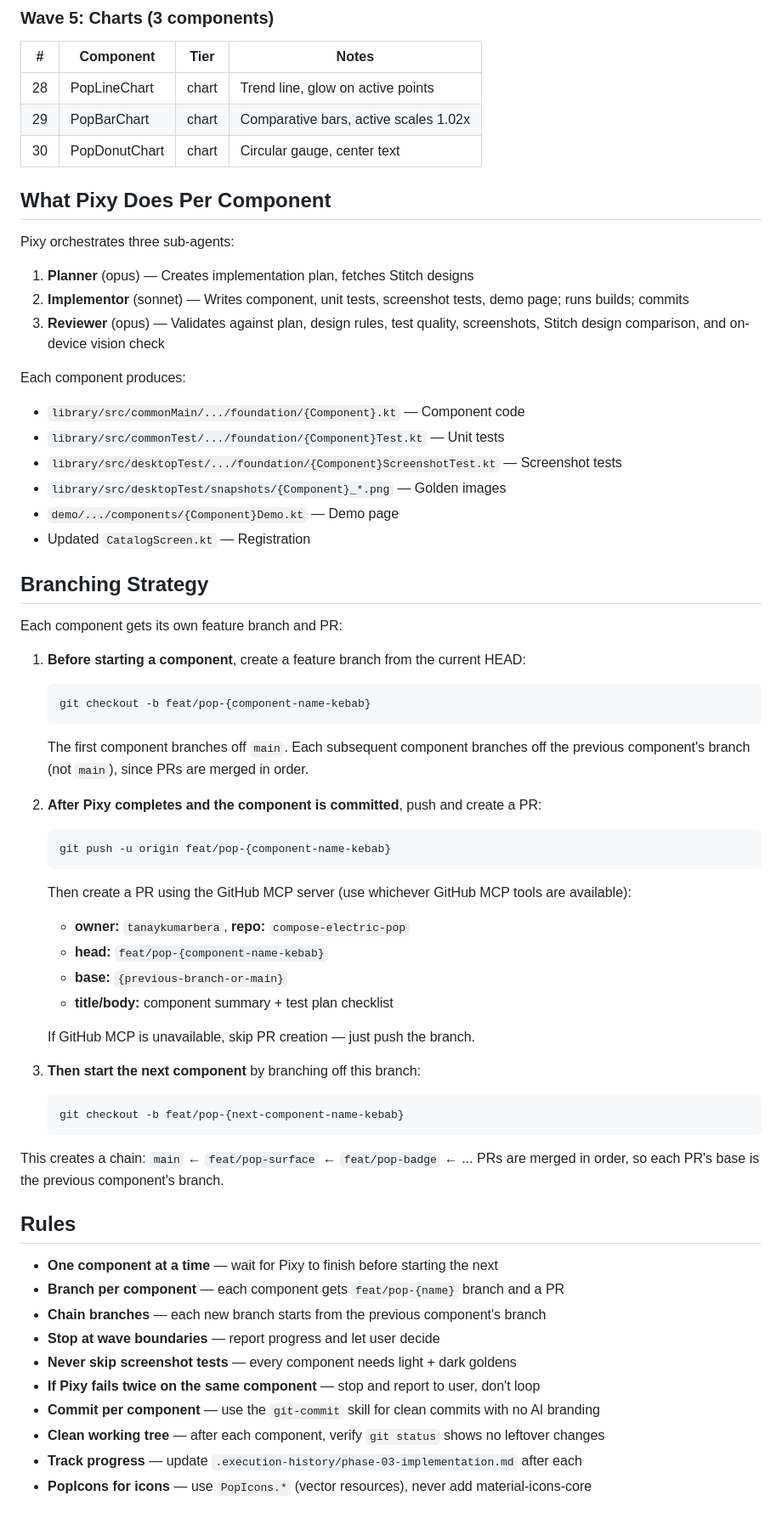
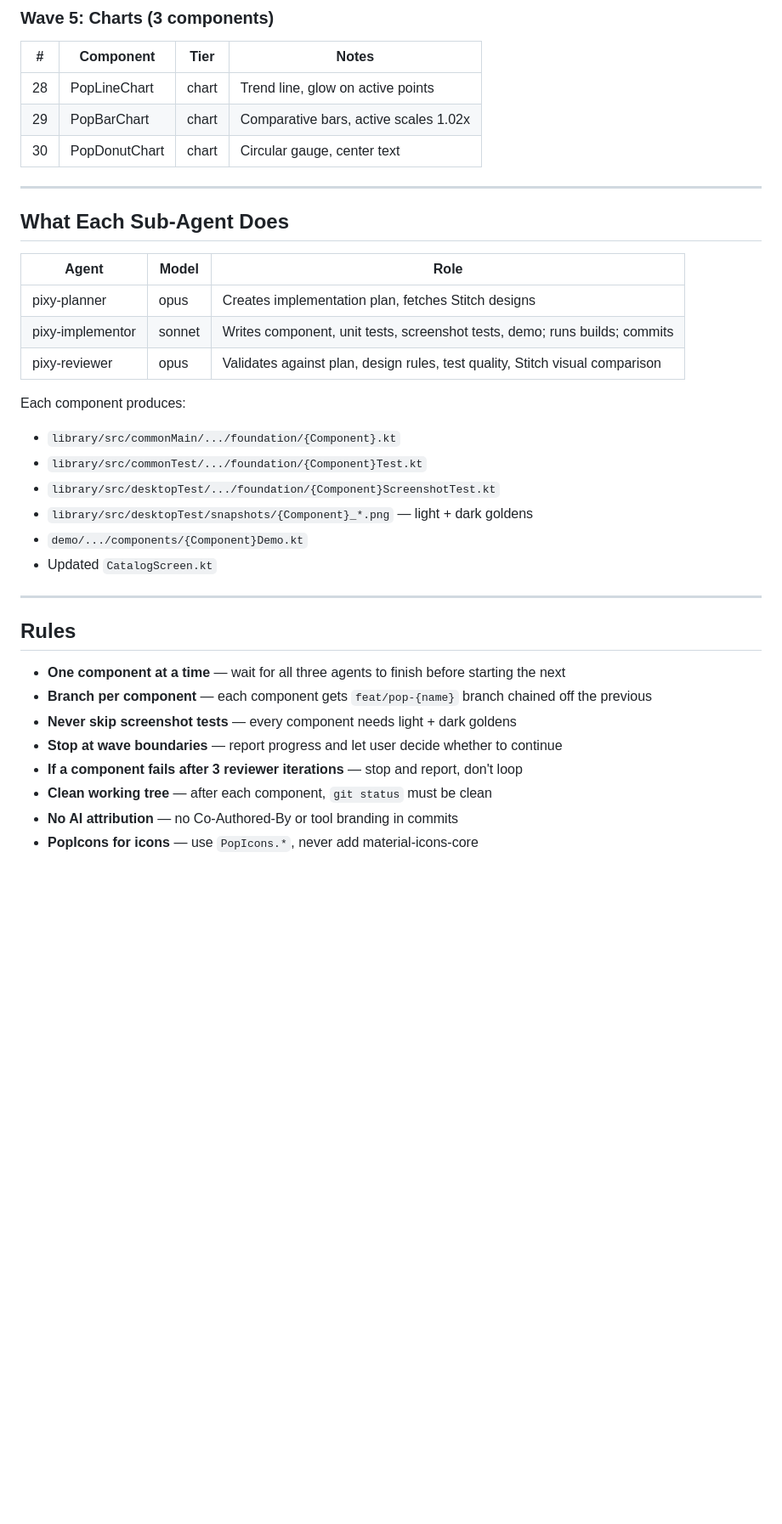
Before and after one commit to tanaykumarbera/compose-electric-pop, a Markdown page: PROMPT-PHASE-03.md, the part around one of its changes. Shown at 85% size. Drawn GitHub-style; blank space fills up the shorter version.

````diff
--- a/PROMPT-PHASE-03.md
+++ b/PROMPT-PHASE-03.md
@@ -106,61 +133,33 @@ Check `.execution-history/phase-03-implementation.md` for current status. Resume
 | 29 | PopBarChart | chart | Comparative bars, active scales 1.02x |
 | 30 | PopDonutChart | chart | Circular gauge, center text |
 
-## What Pixy Does Per Component
+---
 
-Pixy orchestrates three sub-agents:
-1. **Planner** (opus) — Creates implementation plan, fetches Stitch designs
-2. **Implementor** (sonnet) — Writes component, unit tests, screenshot tests, demo page; runs builds; commits
-3. **Reviewer** (opus) — Validates against plan, design rules, test quality, screenshots, Stitch design comparison, and on-device vision check
+## What Each Sub-Agent Does
+
+| Agent | Model | Role |
+|-------|-------|------|
+| pixy-planner | opus | Creates implementation plan, fetches Stitch designs |
+| pixy-implementor | sonnet | Writes component, unit tests, screenshot tests, demo; runs builds; commits |
+| pixy-reviewer | opus | Validates against plan, design rules, test quality, Stitch visual comparison |
 
 Each component produces:
-- `library/src/commonMain/.../foundation/{Component}.kt` — Component code
-- `library/src/commonTest/.../foundation/{Component}Test.kt` — Unit tests
-- `library/src/desktopTest/.../foundation/{Component}ScreenshotTest.kt` — Screenshot tests
-- `library/src/desktopTest/snapshots/{Component}_*.png` — Golden images
-- `demo/.../components/{Component}Demo.kt` — Demo page
-- Updated `CatalogScreen.kt` — Registration
+- `library/src/commonMain/.../foundation/{Component}.kt`
+- `library/src/commonTest/.../foundation/{Component}Test.kt`
+- `library/src/desktopTest/.../foundation/{Component}ScreenshotTest.kt`
+- `library/src/desktopTest/snapshots/{Component}_*.png` — light + dark goldens
+- `demo/.../components/{Component}Demo.kt`
+- Updated `CatalogScreen.kt`
 
-## Branching Strategy
-
-Each component gets its own feature branch and PR:
-
-1. **Before starting a component**, create a feature branch from the current HEAD:
-   ```bash
-   git checkout -b feat/pop-{component-name-kebab}
-   ```
-   The first component branches off `main`. Each subsequent component branches off the
-   previous component's branch (not `main`), since PRs are merged in order.
-
-2. **After Pixy completes and the component is committed**, push and create a PR:
-   ```bash
-   git push -u origin feat/pop-{component-name-kebab}
-   ```
-   Then create a PR using the GitHub MCP server (use whichever GitHub MCP tools are available):
-   - **owner:** `tanaykumarbera`, **repo:** `compose-electric-pop`
-   - **head:** `feat/pop-{component-name-kebab}`
-   - **base:** `{previous-branch-or-main}`
-   - **title/body:** component summary + test plan checklist
-
-   If GitHub MCP is unavailable, skip PR creation — just push the branch.
-
-3. **Then start the next component** by branching off this branch:
-   ```bash
-   git checkout -b feat/pop-{next-component-name-kebab}
-   ```
-
-This creates a chain: `main` ← `feat/pop-surface` ← `feat/pop-badge` ← ...
-PRs are merged in order, so each PR's base is the previous component's branch.
+---
 
 ## Rules
 
-- **One component at a time** — wait for Pixy to finish before starting the next
-- **Branch per component** — each component gets `feat/pop-{name}` branch and a PR
-- **Chain branches** — each new branch starts from the previous component's branch
-- **Stop at wave boundaries** — report progress and let user decide
+- **One component at a time** — wait for all three agents to finish before starting the next
+- **Branch per component** — each component gets `feat/pop-{name}` branch chained off the previous
 - **Never skip screenshot tests** — every component needs light + dark goldens
-- **If Pixy fails twice on the same component** — stop and report to user, don't loop
-- **Commit per component** — use the `git-commit` skill for clean commits with no AI branding
-- **Clean working tree** — after each component, verify `git status` shows no leftover changes
-- **Track progress** — update `.execution-history/phase-03-implementation.md` after each
-- **PopIcons for icons** — use `PopIcons.*` (vector resources), never add material-icons-core
+- **Stop at wave boundaries** — report progress and let user decide whether to continue
+- **If a component fails after 3 reviewer iterations** — stop and report, don't loop
+- **Clean working tree** — after each component, `git status` must be clean
+- **No AI attribution** — no Co-Authored-By or tool branding in commits
+- **PopIcons for icons** — use `PopIcons.*`, never add material-icons-core
````
Also changed, not shown: other parts of PROMPT-PHASE-03.md (+78 -51 lines), AGENTS.md (+5 -0 lines).
